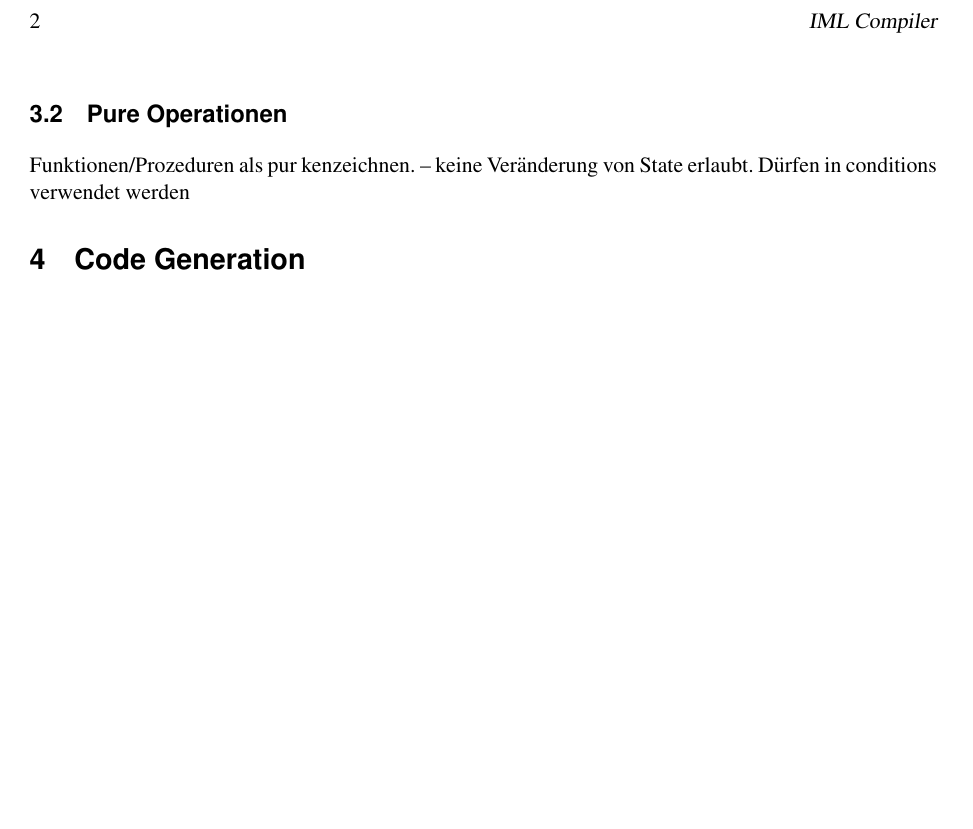
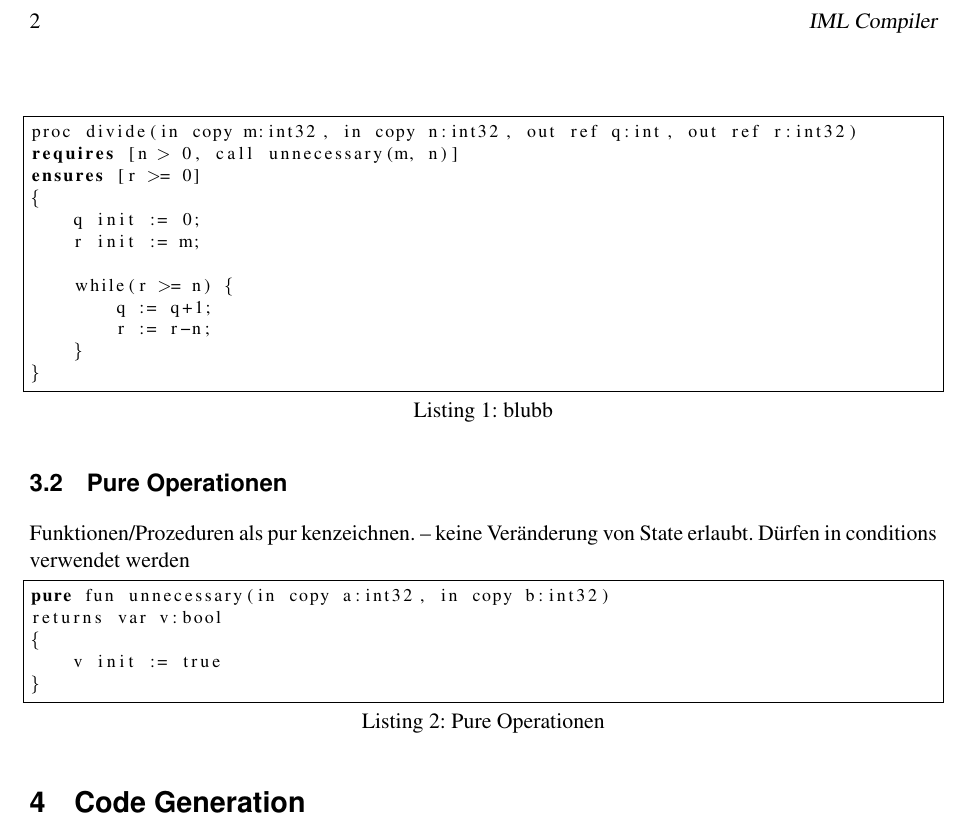
Before and after one commit to fluescher/iml-compiler, a LaTeX document (documentation/report.tex, which reads documentation/content/03-Spracherweiterungen.tex): part of page 2 of 2 before the commit and part of page 2 of 3 after it, cut so that both start at the same text, the shorter picture padded with empty space. Compiled offline with pdfLaTeX.

Commit message:
Add code listings
git-svn-id: https://projecthost.cs.technik.fhnw.ch/modul/hs12_cpib_team02/svn/trunk@23 de616f13-eafc-45ff-bddf-4aa04bfbf9af

```diff
--- a/documentation/content/03-Spracherweiterungen.tex
+++ b/documentation/content/03-Spracherweiterungen.tex
@@ -5,8 +5,34 @@ Kurze Beschreibung der Erweiterungen der Sprache. Grundsatz: Kompatibilität bei
 \subsection{Pre-/Postconditions}
 Funktionen/Prozeduren mit Pre und Postconditions versehen können.
 
+
+\begin{lstlisting}[caption=blubb]
+proc divide(in copy m:int32, in copy n:int32, out ref q:int, out ref r:int32)
+requires [n > 0, call unnecessary(m, n)]
+ensures [r >= 0]
+{
+    q init := 0;
+    r init := m;
+
+    while(r >= n) {
+        q := q+1;
+        r := r-n;
+    }
+}
+\end{lstlisting}
+
+
+
 \subsection{Pure Operationen}
 Funktionen/Prozeduren als pur kenzeichnen. -- keine Veränderung von State erlaubt. Dürfen in conditions verwendet werden
+\begin{lstlisting}[caption=Pure Operationen]
+pure fun unnecessary(in copy a:int32, in copy b:int32)
+returns var v:bool
+{
+    v init := true
+}
+\end{lstlisting}
+
 
 %\newpage
 
```
Also changed, not shown: documentation/report.tex (+13 -0 lines).
